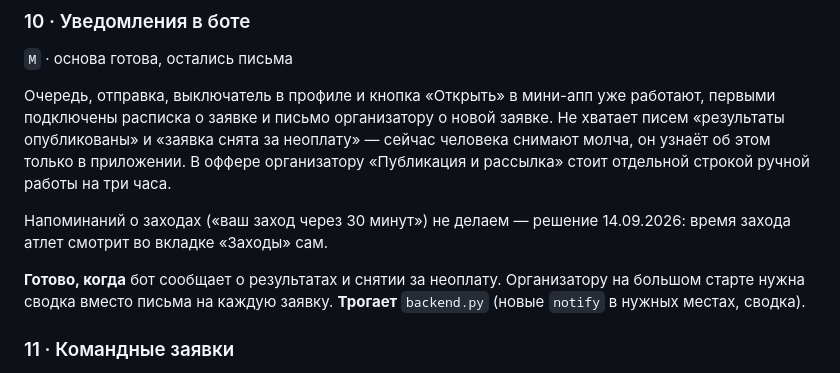
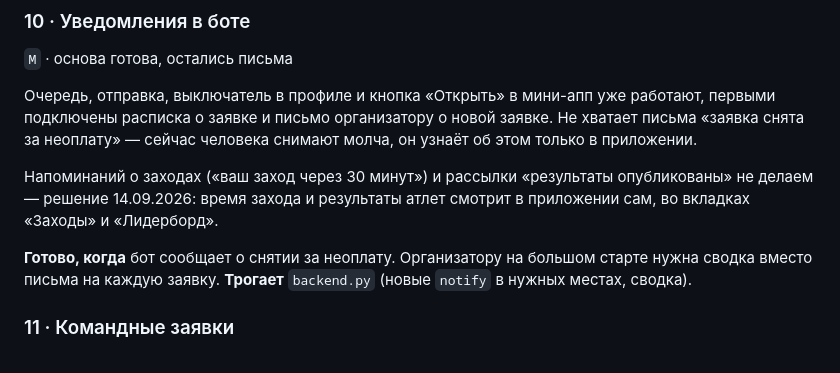
Before and after one commit to rnrnerd/crossfit-platform, a Markdown page: BACKLOG.md, the part around the change. GitHub-like rendering.

Commit message:
Бэклог: рассылка «результаты опубликованы» убрана из #10
Co-Authored-By: Claude Opus 5 <noreply@anthropic.com>

```diff
--- a/BACKLOG.md
+++ b/BACKLOG.md
@@ -116,15 +116,14 @@ DNF / не вышел / кап. При плохой связи введённо
 
 Очередь, отправка, выключатель в профиле и кнопка «Открыть» в мини-апп уже
 работают, первыми подключены расписка о заявке и письмо организатору о новой
-заявке. Не хватает писем «результаты опубликованы» и «заявка снята за
-неоплату» — сейчас человека снимают молча, он узнаёт об этом только
-в приложении. В оффере организатору «Публикация и рассылка» стоит отдельной
-строкой ручной работы на три часа.
+заявке. Не хватает письма «заявка снята за неоплату» — сейчас человека
+снимают молча, он узнаёт об этом только в приложении.
 
-Напоминаний о заходах («ваш заход через 30 минут») не делаем — решение
-14.09.2026: время захода атлет смотрит во вкладке «Заходы» сам.
+Напоминаний о заходах («ваш заход через 30 минут») и рассылки «результаты
+опубликованы» не делаем — решение 14.09.2026: время захода и результаты атлет
+смотрит в приложении сам, во вкладках «Заходы» и «Лидерборд».
 
-**Готово, когда** бот сообщает о результатах и снятии за неоплату.
+**Готово, когда** бот сообщает о снятии за неоплату.
 Организатору на большом старте нужна сводка вместо письма на каждую заявку.
 **Трогает** `backend.py` (новые `notify` в нужных местах, сводка).
 
```
